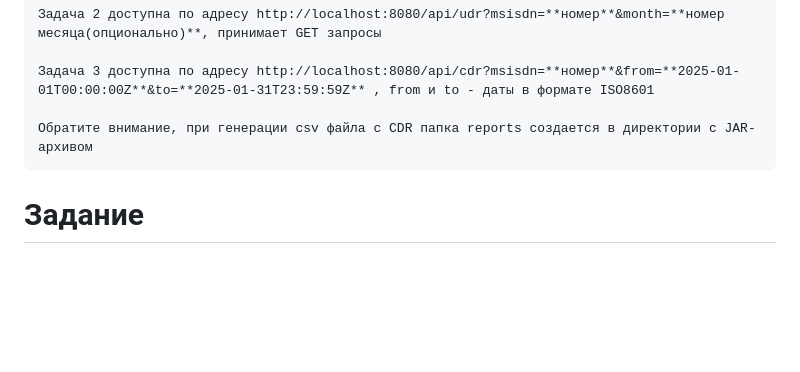
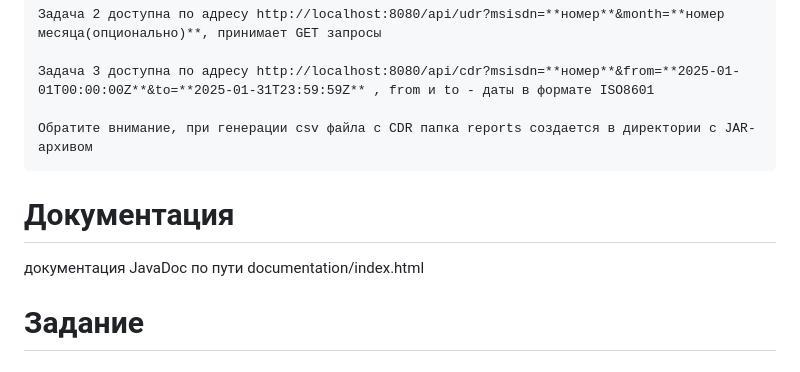
Before and after one commit to nikzarch/nxtask, a Markdown page: README.md, the part around the change. Drawn GitHub-style; blank space fills up the shorter version.

```diff
--- a/README.md
+++ b/README.md
@@ -12,6 +12,9 @@ task for nexign bootcamp
 	Задача 3 доступна по адресу http://localhost:8080/api/cdr?msisdn=**номер**&from=**2025-01-01T00:00:00Z**&to=**2025-01-31T23:59:59Z** , from и to - даты в формате ISO8601
 
 	Обратите внимание, при генерации csv файла с CDR папка reports создается в директории с JAR-архивом
+# Документация
+
+документация JavaDoc по пути documentation/index.html
 # Задание
 
 ## Описание
```
